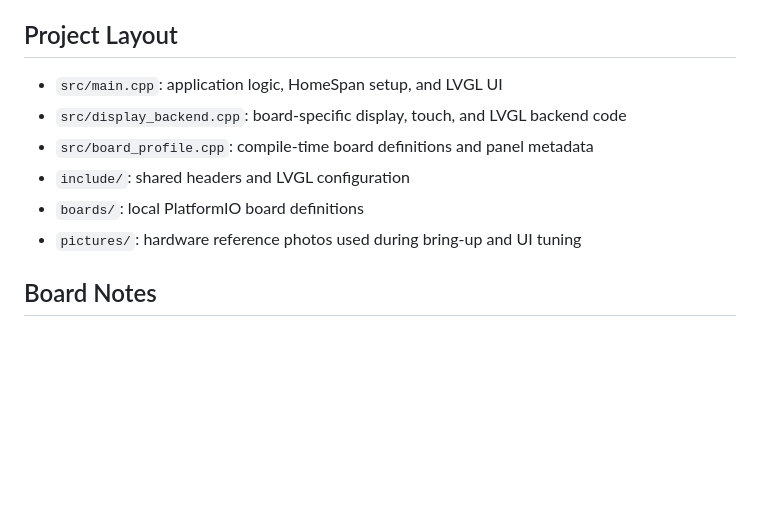
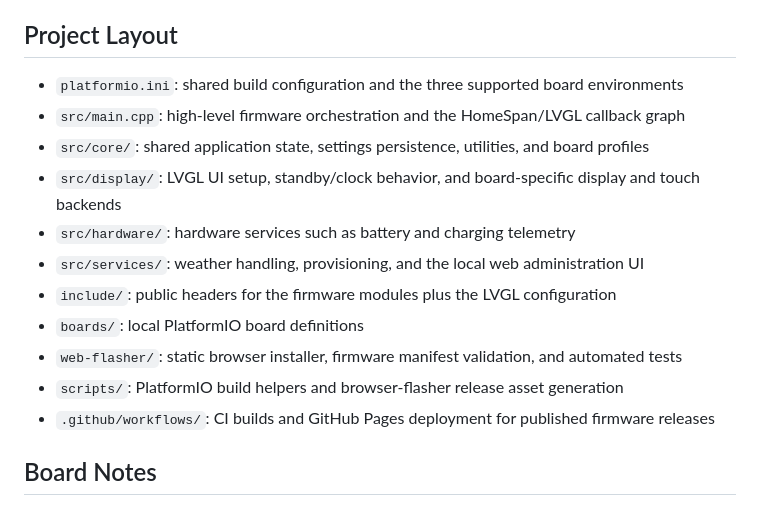
Before and after one commit to modsmthng/homesmthng, a Markdown page: README.md, the part around the change. Drawn GitHub-style; blank space fills up the shorter version.

```diff
--- a/README.md
+++ b/README.md
@@ -87,12 +87,17 @@ without deploying the site.
 
 ## Project Layout
 
-- `src/main.cpp`: application logic, HomeSpan setup, and LVGL UI
-- `src/display_backend.cpp`: board-specific display, touch, and LVGL backend code
-- `src/board_profile.cpp`: compile-time board definitions and panel metadata
-- `include/`: shared headers and LVGL configuration
+- `platformio.ini`: shared build configuration and the three supported board environments
+- `src/main.cpp`: high-level firmware orchestration and the HomeSpan/LVGL callback graph
+- `src/core/`: shared application state, settings persistence, utilities, and board profiles
+- `src/display/`: LVGL UI setup, standby/clock behavior, and board-specific display and touch backends
+- `src/hardware/`: hardware services such as battery and charging telemetry
+- `src/services/`: weather handling, provisioning, and the local web administration UI
+- `include/`: public headers for the firmware modules plus the LVGL configuration
 - `boards/`: local PlatformIO board definitions
-- `pictures/`: hardware reference photos used during bring-up and UI tuning
+- `web-flasher/`: static browser installer, firmware manifest validation, and automated tests
+- `scripts/`: PlatformIO build helpers and browser-flasher release asset generation
+- `.github/workflows/`: CI builds and GitHub Pages deployment for published firmware releases
 
 ## Board Notes
 
```
